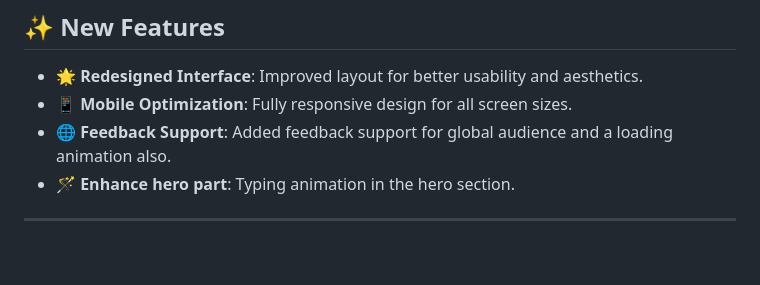
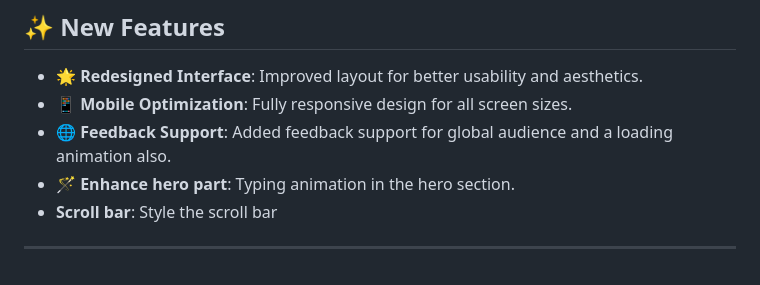
Before and after one commit to Shlok-Vertex/Mutiny-project, a Markdown page: README.md, the part around the change. Rendered like a GitHub page.

Commit message:
readme file new feature

```diff
--- a/README.md
+++ b/README.md
@@ -101,4 +101,5 @@ The word *Aerovia* is derived from the *Aeroplanes*  because the aeroplanes trav
 - **📱 Mobile Optimization**: Fully responsive design for all screen sizes.
 - **🌐 Feedback Support**: Added feedback support for global audience and a loading animation also.
 - **🪄 Enhance hero part**: Typing animation in the hero section.
+- **Scroll bar**: Style the scroll bar
 ---
```
